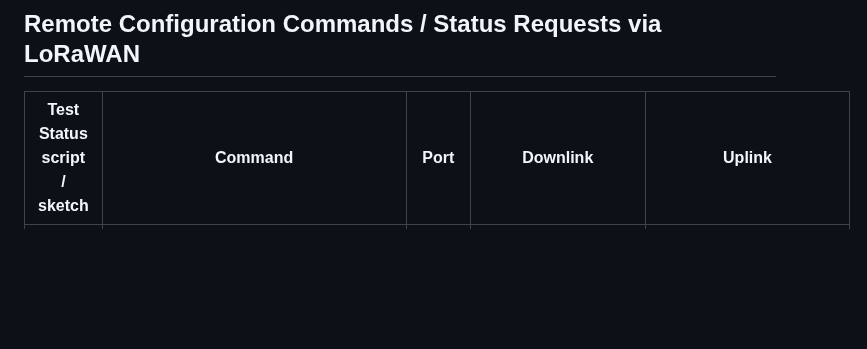
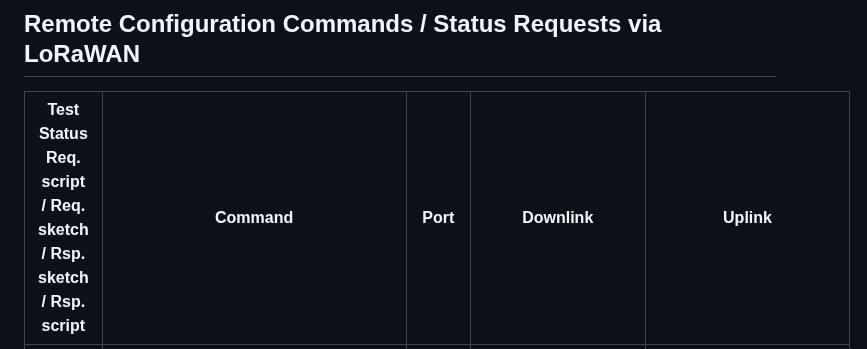
Before and after one commit to matthias-bs/BresserWeatherSensorLW, a Markdown page: README.md, the part around one of its changes. Rendered like a GitHub page; blank space fills up the shorter version.

```diff
--- a/README.md
+++ b/README.md
@@ -100,5 +100,5 @@ Meanwhile, refer to [BresserWeatherSensorTTN - README.md](https://github.com/mat
 
 ## Remote Configuration Commands / Status Requests via LoRaWAN
 
-| Test Status<br>script / sketch | Command                       | Port | Downlink                                                                  | Uplink         |
+| Test Status<br>Req. script / Req. sketch / Rsp. sketch / Rsp. script| Command                       | Port | Downlink                                                                  | Uplink         |
 | ----------- | ----------------------------- | ---- | ------------------------------------------------------------------------- | -------------- |
```
Also changed, not shown: other parts of README.md (+14 -14 lines).
